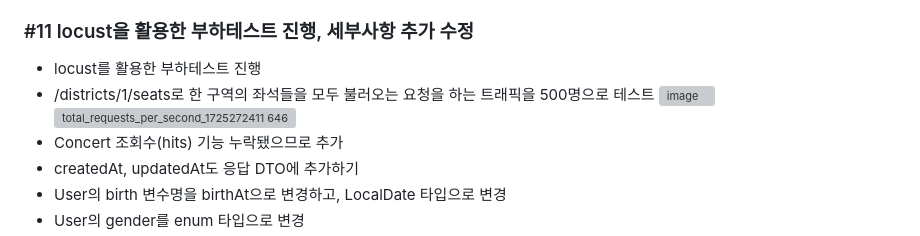
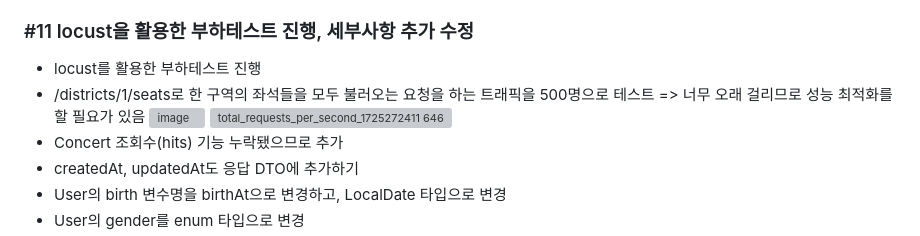
Before and after one commit to f-lab-edu/ticketing-practice, a Markdown page: README.md, the part around the change. Drawn GitHub-style; grey boxes are pictures that could not be loaded.

```diff
--- a/README.md
+++ b/README.md
@@ -85,6 +85,7 @@ https://chisel-sleet-47c.notion.site/3e9211b2596e4e02bd79cc41c83443aa?v=e87b5508
 ### #11 locust을 활용한 부하테스트 진행, 세부사항 추가 수정
 - locust를 활용한 부하테스트 진행
 - /districts/1/seats로 한 구역의 좌석들을 모두 불러오는 요청을 하는 트래픽을 500명으로 테스트
+=> 너무 오래 걸리므로 성능 최적화를 할 필요가 있음
 ![image](https://github.com/user-attachments/assets/82657000-e10c-46ea-8a0c-1436e641ab0b)
 ![total_requests_per_second_1725272411 646](https://github.com/user-attachments/assets/fad26d14-0bb8-461f-91d8-6c25ebcd5448)
 - Concert 조회수(hits) 기능 누락됐으므로 추가
```
